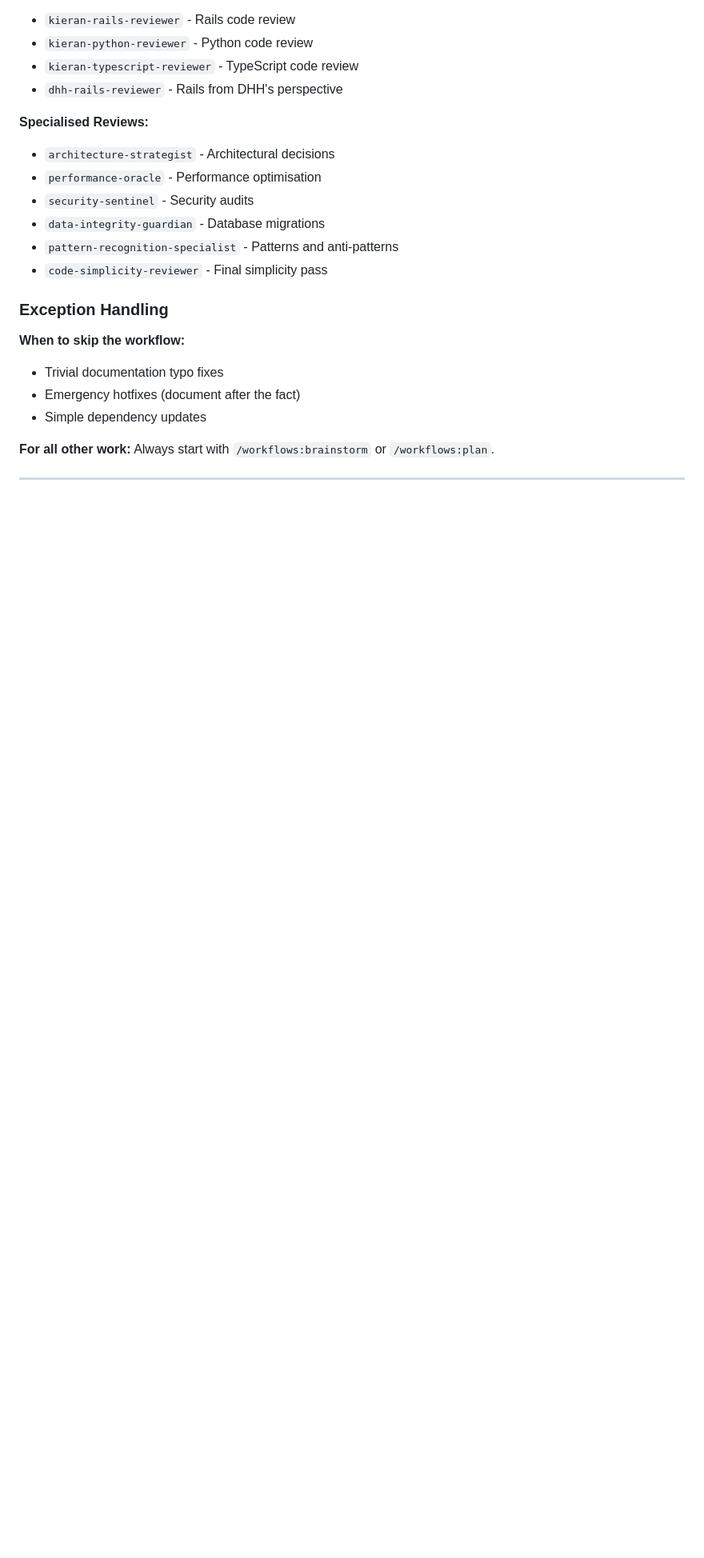
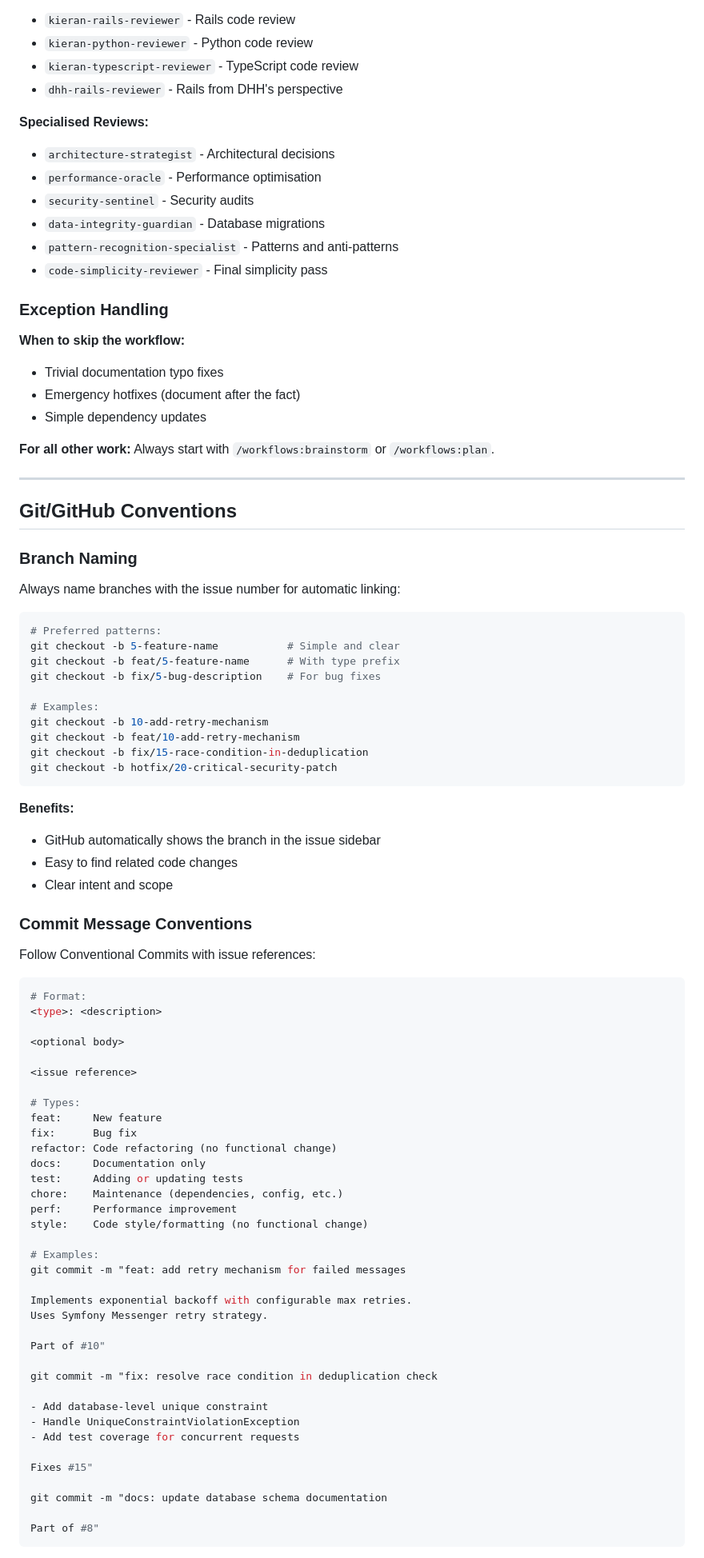
Before and after one commit to freyr/message-broker, a Markdown page: CLAUDE.md, the part around one of its changes. Shown at 80% size. Drawn GitHub-style; blank space fills up the shorter version.

````diff
--- a/CLAUDE.md
+++ b/CLAUDE.md
@@ -72,3 +72,73 @@ When running `/workflows:review`, leverage these agents as appropriate:
 - Simple dependency updates
 
 **For all other work:** Always start with `/workflows:brainstorm` or `/workflows:plan`.
+
+---
+
+## Git/GitHub Conventions
+
+### Branch Naming
+
+Always name branches with the issue number for automatic linking:
+
+```bash
+# Preferred patterns:
+git checkout -b 5-feature-name           # Simple and clear
+git checkout -b feat/5-feature-name      # With type prefix
+git checkout -b fix/5-bug-description    # For bug fixes
+
+# Examples:
+git checkout -b 10-add-retry-mechanism
+git checkout -b feat/10-add-retry-mechanism
+git checkout -b fix/15-race-condition-in-deduplication
+git checkout -b hotfix/20-critical-security-patch
+```
+
+**Benefits:**
+- GitHub automatically shows the branch in the issue sidebar
+- Easy to find related code changes
+- Clear intent and scope
+
+### Commit Message Conventions
+
+Follow Conventional Commits with issue references:
+
+```bash
+# Format:
+<type>: <description>
+
+<optional body>
+
+<issue reference>
+
+# Types:
+feat:     New feature
+fix:      Bug fix
+refactor: Code refactoring (no functional change)
+docs:     Documentation only
+test:     Adding or updating tests
+chore:    Maintenance (dependencies, config, etc.)
+perf:     Performance improvement
+style:    Code style/formatting (no functional change)
+
+# Examples:
+git commit -m "feat: add retry mechanism for failed messages
+
+Implements exponential backoff with configurable max retries.
+Uses Symfony Messenger retry strategy.
+
+Part of #10"
+
+git commit -m "fix: resolve race condition in deduplication check
+
+- Add database-level unique constraint
+- Handle UniqueConstraintViolationException
+- Add test coverage for concurrent requests
+
+Fixes #15"
+
+git commit -m "docs: update database schema documentation
+
+Part of #8"
+```
+
````
Also changed, not shown: other parts of CLAUDE.md (+136 -0 lines).
